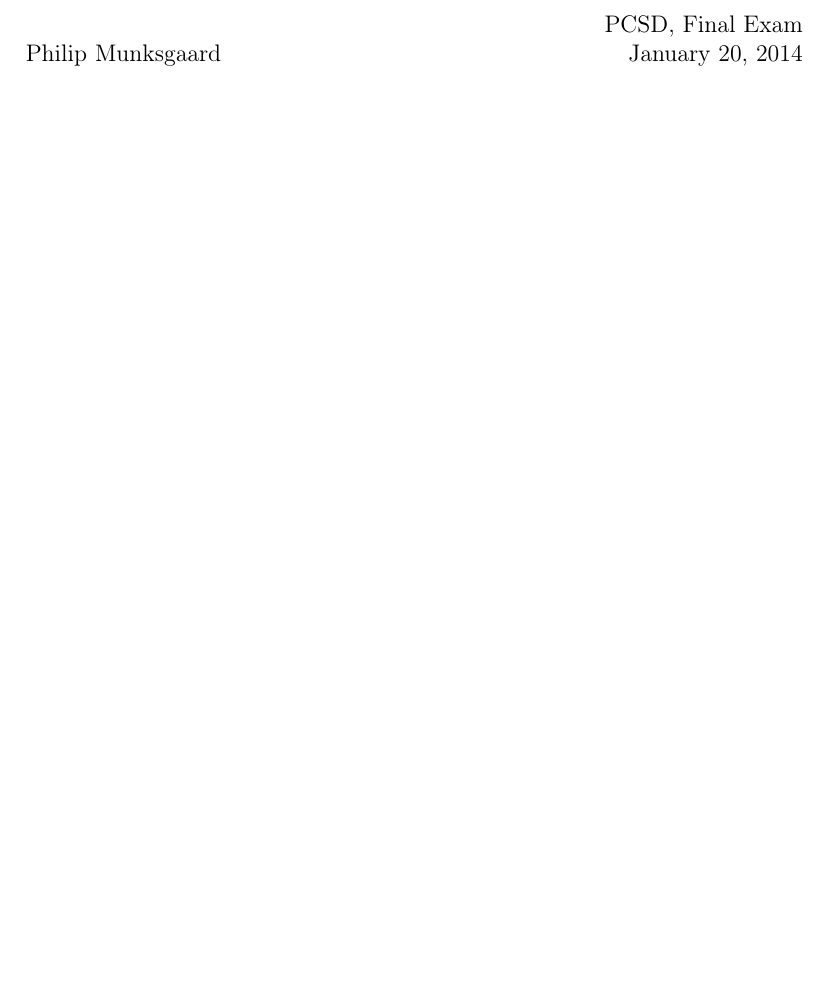
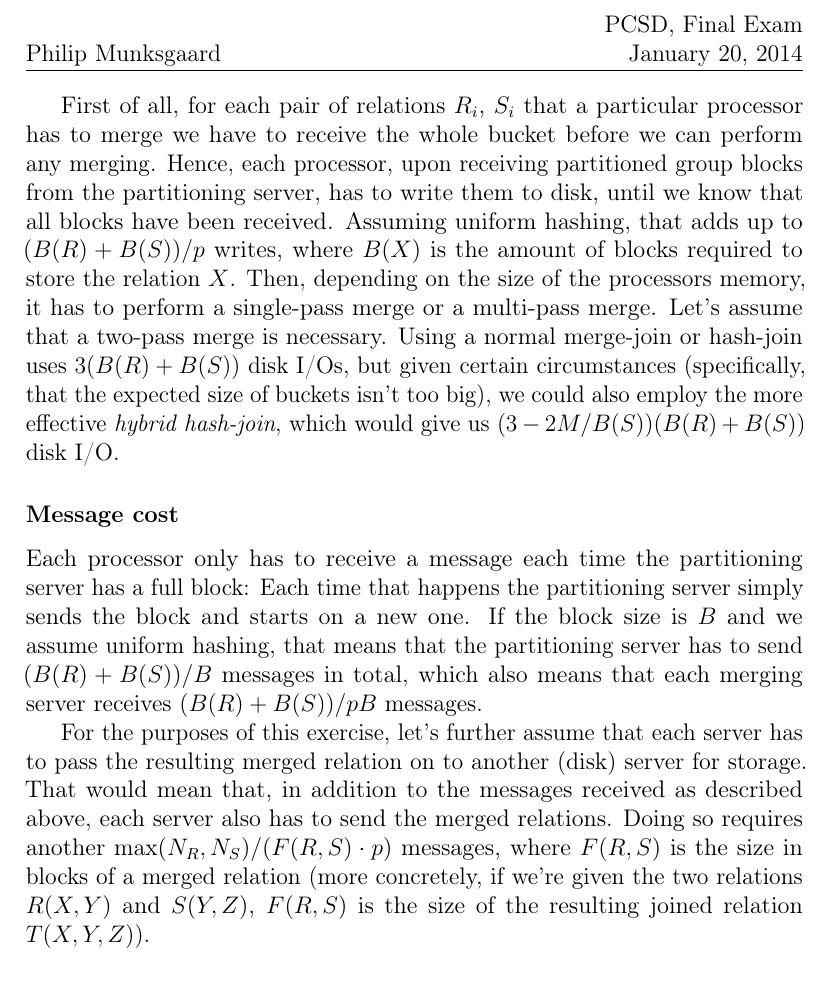
Before and after one commit to Munksgaard/pcsd-final, a LaTeX document (report/munksgaard-philip-report.tex): part of page 5 of 7 before the commit and part of page 5 of 8 after it, cut so that both start at the same text, the shorter picture padded with empty space. Compiled offline with pdfLaTeX.

Commit message:
Question 2.4

```diff
--- a/report/munksgaard-philip-report.tex
+++ b/report/munksgaard-philip-report.tex
@@ -221,3 +255,38 @@ numbers $1 \cdots p$.
+First of all, for each pair of relations $R_i$, $S_i$ that a
+particular processor has to merge we have to receive the whole bucket
+before we can perform any merging. Hence, each processor, upon
+receiving partitioned group blocks from the partitioning server, has
+to write them to disk, until we know that all blocks have been
+received. Assuming uniform hashing, that adds up to $(B(R) + B(S)) /
+p$ writes, where $B(X)$ is the amount of blocks required to store the
+relation $X$. Then, depending on the size of the processors memory, it
+has to perform a single-pass merge or a multi-pass merge. Let's assume
+that a two-pass merge is necessary. Using a normal merge-join or
+hash-join uses $3(B(R) + B(S))$ disk I/Os, but given certain
+circumstances (specifically, that the expected size of buckets isn't
+too big), we could also employ the more effective \emph{hybrid
+  hash-join}, which would give us $(3 - 2M/ B(S))(B(R) + B(S))$ disk
+I/O.
+
+\subsubsection*{Message cost}
+
+Each processor only has to receive a message each time the
+partitioning server has a full block: Each time that happens the
+partitioning server simply sends the block and starts on a new one. If
+the block size is $B$ and we assume uniform hashing, that means that
+the partitioning server has to send $(B(R) + B(S)) / B$ messages in
+total, which also means that each merging server receives $(B(R) +
+B(S)) / pB$ messages.
+
+For the purposes of this exercise, let's further assume that each
+server has to pass the resulting merged relation on to another (disk)
+server for storage. That would mean that, in addition to the messages
+received as described above, each server also has to send the merged
+relations. Doing so requires another $\textrm{max}(N_R, N_S) / (F(R,
+S) \cdot p)$ messages, where $F(R,S)$ is the size in blocks of a
+merged relation (more concretely, if we're given the two relations
+$R(X,Y)$ and $S(Y,Z)$, $F(R,S)$ is the size of the resulting joined
+relation $T(X,Y,Z)$).
 
 \section*{Programming Part}
 
```
Also changed, not shown: report/munksgaard-philip-report.tex (56 more changed lines).
